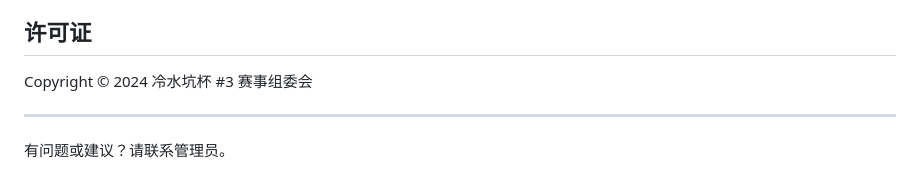
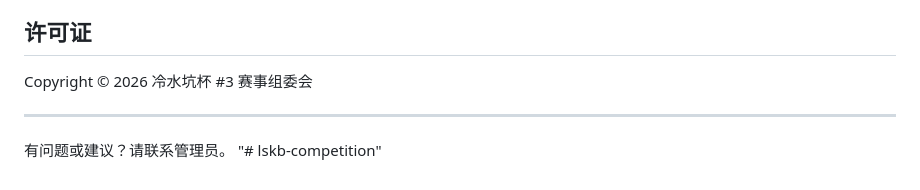
Before and after one commit to 2967305259/lskb-competition, a Markdown page: README.md, the part around the change. Drawn GitHub-style.

```diff
--- a/README.md
+++ b/README.md
@@ -225,8 +225,9 @@ pip install -r requirements.txt
 
 ## 许可证
 
-Copyright © 2024 冷水坑杯 #3 赛事组委会
+Copyright © 2026 冷水坑杯 #3 赛事组委会
 
 ---
 
 有问题或建议？请联系管理员。
+"# lskb-competition"
```
